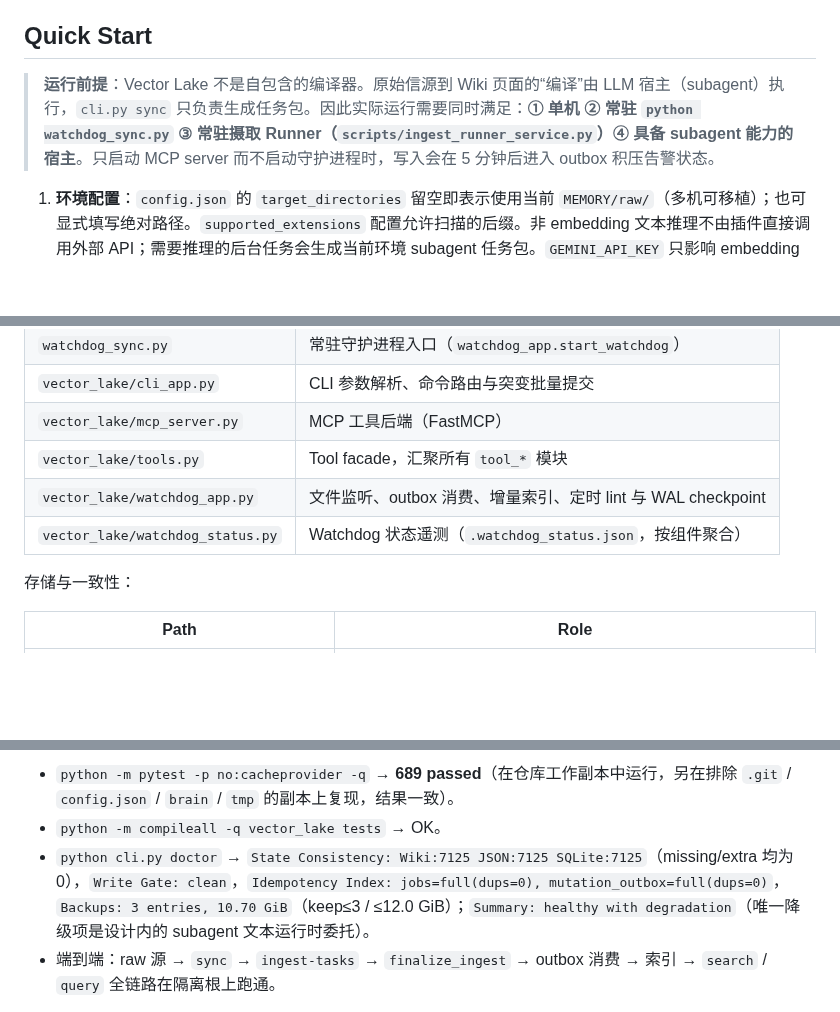
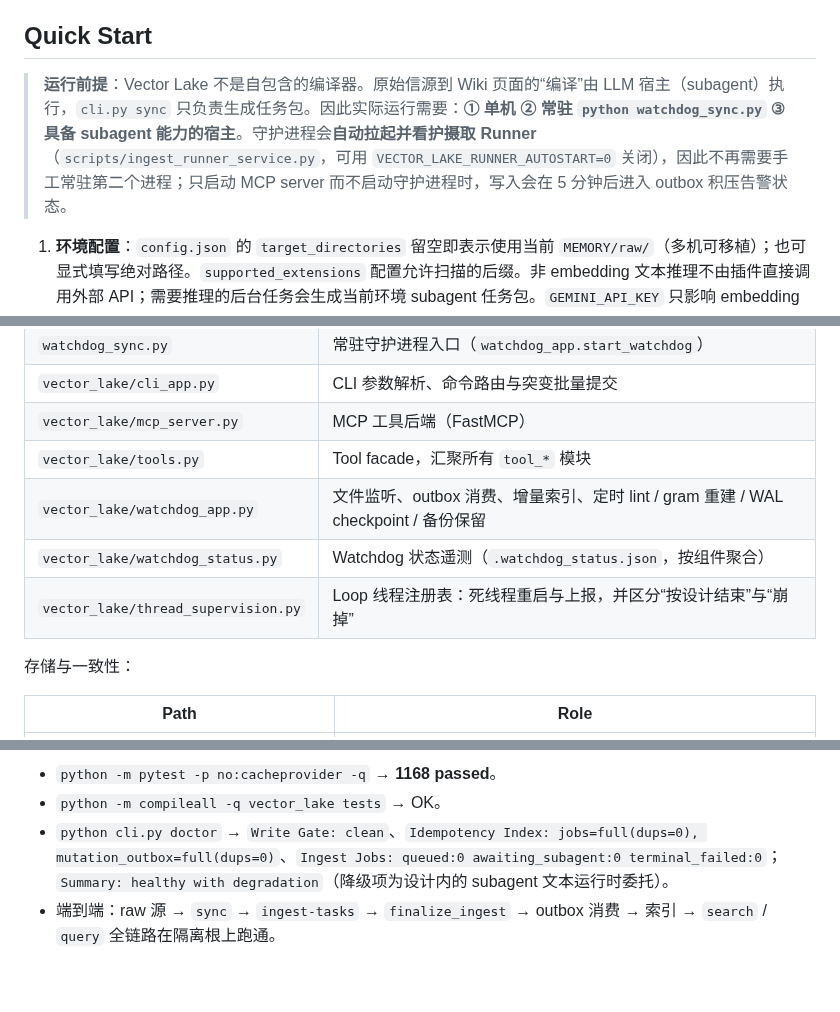
Before and after one commit to shawnshi/vector-lake, a Markdown page: README.md, 3 parts joined by grey strips. Drawn GitHub-style; blank space fills up the shorter version.

```diff
--- a/README.md
+++ b/README.md
@@ -85,7 +85,7 @@ graph LR
 
 ## Quick Start
 
-> **运行前提**：Vector Lake 不是自包含的编译器。原始信源到 Wiki 页面的“编译”由 LLM 宿主（subagent）执行，`cli.py sync` 只负责生成任务包。因此实际运行需要同时满足：**① 单机 ② 常驻 `python watchdog_sync.py` ③ 常驻摄取 Runner（`scripts/ingest_runner_service.py`）④ 具备 subagent 能力的宿主**。只启动 MCP server 而不启动守护进程时，写入会在 5 分钟后进入 outbox 积压告警状态。
+> **运行前提**：Vector Lake 不是自包含的编译器。原始信源到 Wiki 页面的“编译”由 LLM 宿主（subagent）执行，`cli.py sync` 只负责生成任务包。因此实际运行需要：**① 单机 ② 常驻 `python watchdog_sync.py` ③ 具备 subagent 能力的宿主**。守护进程会**自动拉起并看护摄取 Runner**（`scripts/ingest_runner_service.py`，可用 `VECTOR_LAKE_RUNNER_AUTOSTART=0` 关闭），因此不再需要手工常驻第二个进程；只启动 MCP server 而不启动守护进程时，写入会在 5 分钟后进入 outbox 积压告警状态。
 
 1. **环境配置**：`config.json` 的 `target_directories` 留空即表示使用当前 `MEMORY/raw/`（多机可移植）；也可显式填写绝对路径。`supported_extensions` 配置允许扫描的后缀。非 embedding 文本推理不由插件直接调用外部 API；需要推理的后台任务会生成当前环境 subagent 任务包。`GEMINI_API_KEY` 只影响 embedding 与混合检索的向量分支。
 2. **生成编译任务**：执行 `python cli.py sync` 得到原始信源的 subagent 摄取任务包，由宿主执行并回填。也可由 `watchdog_sync.py` 在检测到 raw 变更时自动生成。
@@ -427,8 +428,9 @@ CJK 分词采用两层后端（统一入口 `vector_lake/tokenizer.py`）：
 | `vector_lake/cli_app.py` | CLI 参数解析、命令路由与突变批量提交 |
 | `vector_lake/mcp_server.py` | MCP 工具后端（FastMCP） |
 | `vector_lake/tools.py` | Tool facade，汇聚所有 `tool_*` 模块 |
-| `vector_lake/watchdog_app.py` | 文件监听、outbox 消费、增量索引、定时 lint 与 WAL checkpoint |
+| `vector_lake/watchdog_app.py` | 文件监听、outbox 消费、增量索引、定时 lint / gram 重建 / WAL checkpoint / 备份保留 |
 | `vector_lake/watchdog_status.py` | Watchdog 状态遥测（`.watchdog_status.json`，按组件聚合） |
+| `vector_lake/thread_supervision.py` | Loop 线程注册表：死线程重启与上报，并区分“按设计结束”与“崩掉” |
 
 存储与一致性：
 
@@ -496,7 +507,7 @@ $env:PYTHONUTF8='1'; python cli.py debt --top 1
 
-- `python -m pytest -p no:cacheprovider -q` → **689 passed**（在仓库工作副本中运行，另在排除 `.git` / `config.json` / `brain` / `tmp` 的副本上复现，结果一致）。
+- `python -m pytest -p no:cacheprovider -q` → **1168 passed**。
 - `python -m compileall -q vector_lake tests` → OK。
-- `python cli.py doctor` → `State Consistency: Wiki:7125 JSON:7125 SQLite:7125`（missing/extra 均为 0），`Write Gate: clean`，`Idempotency Index: jobs=full(dups=0), mutation_outbox=full(dups=0)`，`Backups: 3 entries, 10.70 GiB`（keep≤3 / ≤12.0 GiB）；`Summary: healthy with degradation`（唯一降级项是设计内的 subagent 文本运行时委托）。
+- `python cli.py doctor` → `Write Gate: clean`、`Idempotency Index: jobs=full(dups=0), mutation_outbox=full(dups=0)`、`Ingest Jobs: queued:0 awaiting_subagent:0 terminal_failed:0`；`Summary: healthy with degradation`（降级项为设计内的 subagent 文本运行时委托）。
 - 端到端：raw 源 → `sync` → `ingest-tasks` → `finalize_ingest` → outbox 消费 → 索引 → `search` / `query` 全链路在隔离根上跑通。
 
 **本文件不记录语料规模类数字**（节点数、边数、memory 条数）。这类数值取决于运行实例，无法从仓库复现，容易在版本迭代后变成误导性基线；需要时以目标实例上的 `doctor` / `debt` / `projection-report` 实测输出为准。
```
Also changed, not shown: other parts of README.md (+25 -15 lines).
